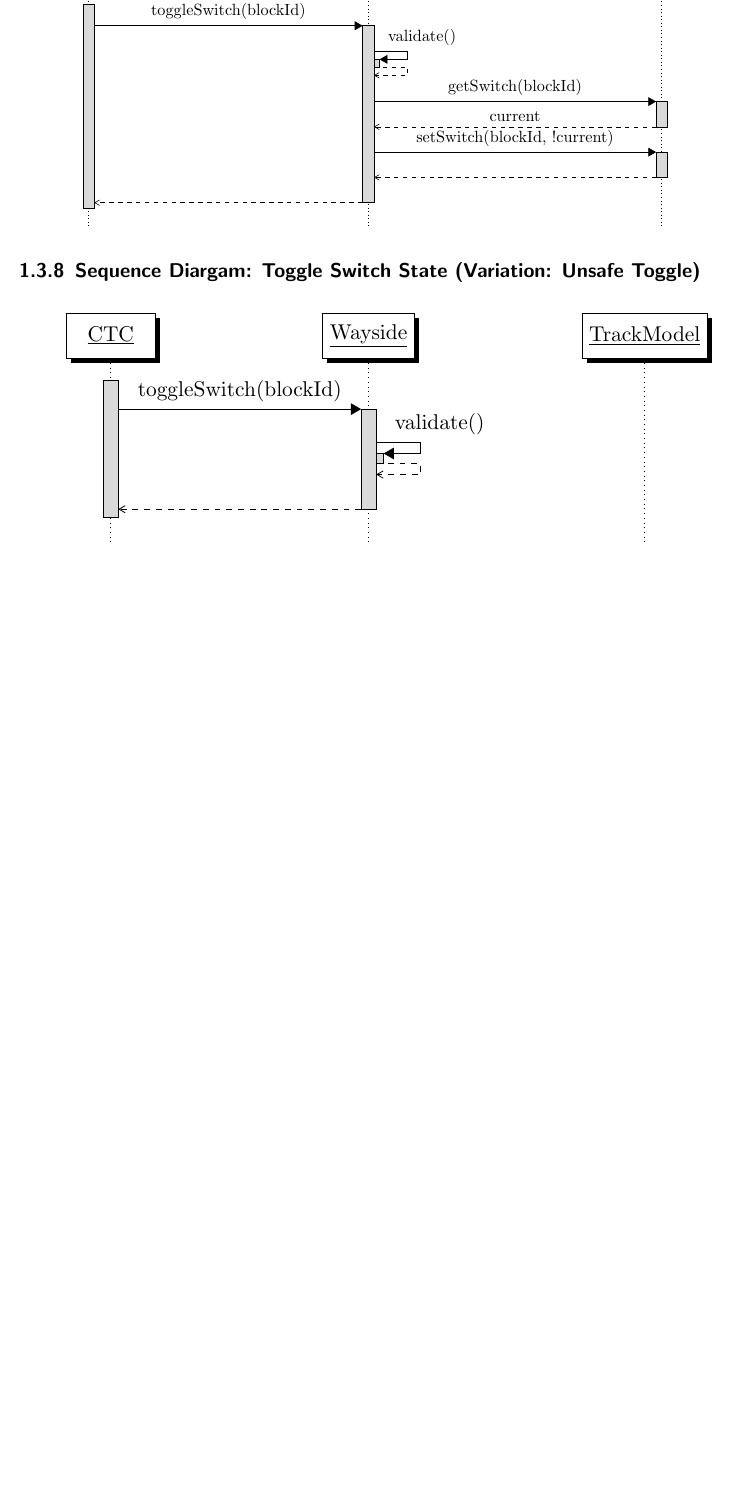
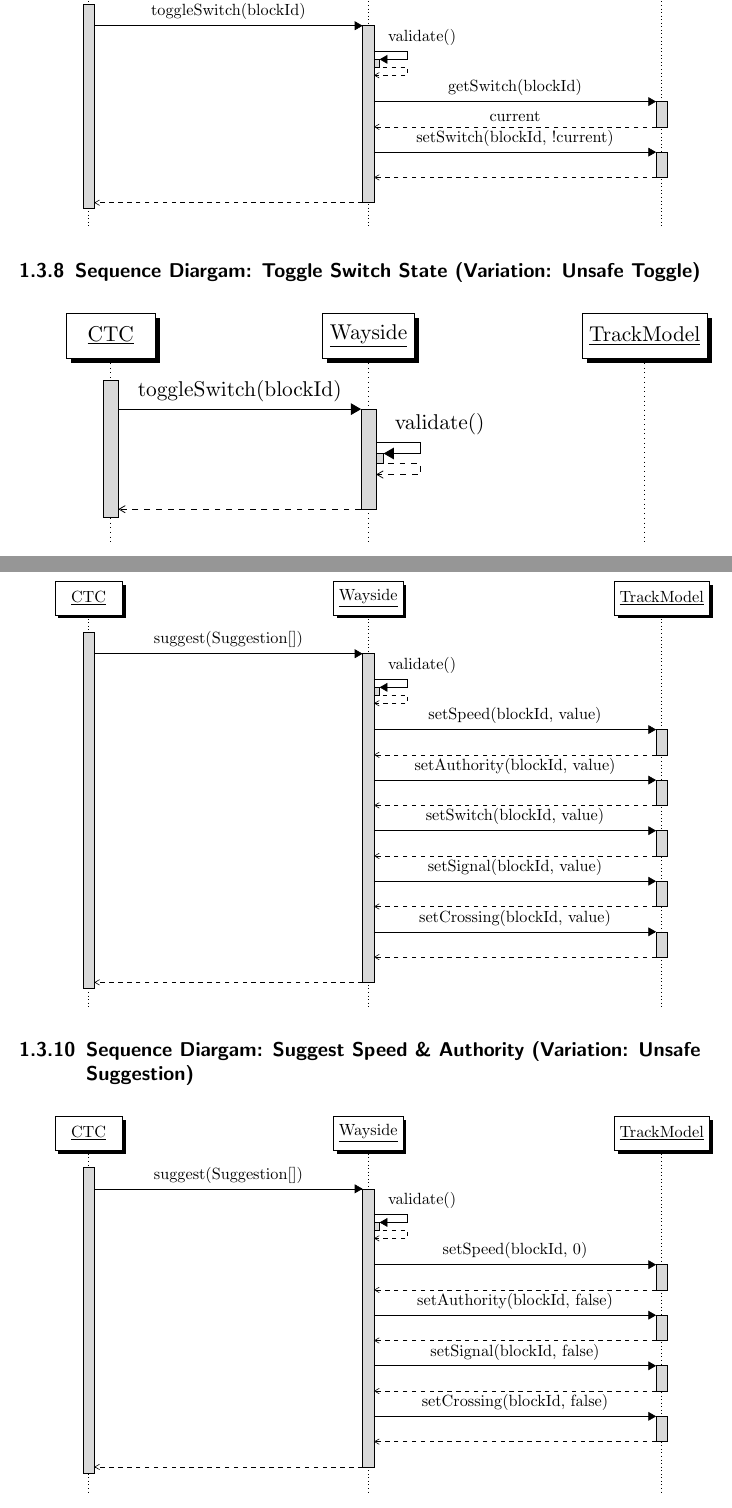
Before and after one commit to TrainingMontage/test, a LaTeX document (work_packages/work_package_2/wayside.tex): part of page 8 of 8 before the commit and two parts of pages 8 and 9 of 9 after it, the two joined at a grey line, cut so that both start at the same text, the shorter picture padded with empty space. Compiled offline with pdfLaTeX.

Commit message:
all ctc sequence diagrams

```diff
--- a/work_packages/work_package_2/wayside.tex
+++ b/work_packages/work_package_2/wayside.tex
@@ -481,4 +481,69 @@
         \end{sequencediagram}
     }
     \end{center}
+
+    \subsection{Sequence Diargam: Suggest Speed \& Authority}
+    \begin{center}
+    \resizebox{\textwidth}{!}{
+        \begin{sequencediagram}
+            \newthread{ctc}{CTC}
+            \newinst[5]{wc}{Wayside}
+            \newinst[5]{tm}{TrackModel}
+
+            \begin{call}{ctc}
+                {suggest(Suggestion[])}{wc}{}
+                \begin{call}
+                    {wc}{validate()}{wc}{}
+                \end{call}
+
+                \begin{call}
+                    {wc}{setSpeed(blockId, value)}{tm}{}
+                \end{call}
+                \begin{call}
+                    {wc}{setAuthority(blockId, value)}{tm}{}
+                \end{call}
+                \begin{call}
+                    {wc}{setSwitch(blockId, value)}{tm}{}
+                \end{call}
+                \begin{call}
+                    {wc}{setSignal(blockId, value)}{tm}{}
+                \end{call}
+                \begin{call}
+                    {wc}{setCrossing(blockId, value)}{tm}{}
+                \end{call}
+            \end{call}
+        \end{sequencediagram}
+    }
+    \end{center}
+
+    \subsection{Sequence Diargam: Suggest Speed \& Authority (Variation: Unsafe Suggestion)}
+    \begin{center}
+    \resizebox{\textwidth}{!}{
+        \begin{sequencediagram}
+            \newthread{ctc}{CTC}
+            \newinst[5]{wc}{Wayside}
+            \newinst[5]{tm}{TrackModel}
+
+            \begin{call}{ctc}
+                {suggest(Suggestion[])}{wc}{}
+                \begin{call}
+                    {wc}{validate()}{wc}{}
+                \end{call}
+
+                \begin{call}
+                    {wc}{setSpeed(blockId, 0)}{tm}{}
+                \end{call}
+                \begin{call}
+                    {wc}{setAuthority(blockId, false)}{tm}{}
+                \end{call}
+                \begin{call}
+                    {wc}{setSignal(blockId, false)}{tm}{}
+                \end{call}
+                \begin{call}
+                    {wc}{setCrossing(blockId, false)}{tm}{}
+                \end{call}
+            \end{call}
+        \end{sequencediagram}
+    }
+    \end{center}
 \end{document}
```
Also changed, not shown: work_packages/work_package_2/wayside.tex (2 more changed lines).
